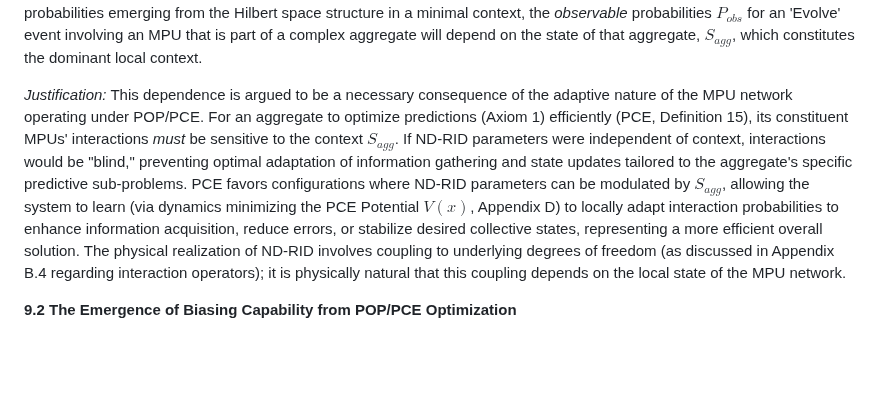
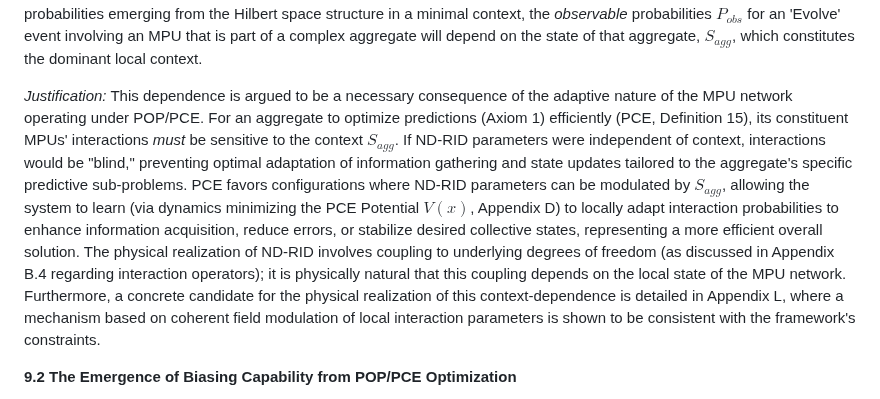
Before and after one commit to cstrawberry/predictive-universe, a Markdown page: docs/paper/09_consciousness_complexity.md, the part around the change. Rendered like a GitHub page; blank space fills up the shorter version.

```diff
--- a/docs/paper/09_consciousness_complexity.md
+++ b/docs/paper/09_consciousness_complexity.md
@@ -12,7 +12,7 @@ An **MPU aggregate** is a physical system composed of multiple interacting Minim
 
 The fundamental transition probabilities $P(o | x, y)$ (outcome probability) and $P(x' | x, y, o)$ (state transition probability) defining the local Non-Deterministic Reflexive Interaction Dynamics (ND-RID, Definition 6), which governs the 'Evolve' process (Definition 27), are parameterized not only by the immediate state $x$ and interaction $y$ but also by the broader local physical context provided by the surrounding MPU network state. While the Born rule (Proposition 7) describes baseline probabilities emerging from the Hilbert space structure in a minimal context, the *observable* probabilities $P_{obs}$ for an 'Evolve' event involving an MPU that is part of a complex aggregate will depend on the state of that aggregate, $S_{agg}$, which constitutes the dominant local context.
 
-*Justification:* This dependence is argued to be a necessary consequence of the adaptive nature of the MPU network operating under POP/PCE. For an aggregate to optimize predictions (Axiom 1) efficiently (PCE, Definition 15), its constituent MPUs' interactions *must* be sensitive to the context $S_{agg}$. If ND-RID parameters were independent of context, interactions would be "blind," preventing optimal adaptation of information gathering and state updates tailored to the aggregate's specific predictive sub-problems. PCE favors configurations where ND-RID parameters can be modulated by $S_{agg}$, allowing the system to learn (via dynamics minimizing the PCE Potential $V(x)$, Appendix D) to locally adapt interaction probabilities to enhance information acquisition, reduce errors, or stabilize desired collective states, representing a more efficient overall solution. The physical realization of ND-RID involves coupling to underlying degrees of freedom (as discussed in Appendix B.4 regarding interaction operators); it is physically natural that this coupling depends on the local state of the MPU network.
+*Justification:* This dependence is argued to be a necessary consequence of the adaptive nature of the MPU network operating under POP/PCE. For an aggregate to optimize predictions (Axiom 1) efficiently (PCE, Definition 15), its constituent MPUs' interactions *must* be sensitive to the context $S_{agg}$. If ND-RID parameters were independent of context, interactions would be "blind," preventing optimal adaptation of information gathering and state updates tailored to the aggregate's specific predictive sub-problems. PCE favors configurations where ND-RID parameters can be modulated by $S_{agg}$, allowing the system to learn (via dynamics minimizing the PCE Potential $V(x)$, Appendix D) to locally adapt interaction probabilities to enhance information acquisition, reduce errors, or stabilize desired collective states, representing a more efficient overall solution. The physical realization of ND-RID involves coupling to underlying degrees of freedom (as discussed in Appendix B.4 regarding interaction operators); it is physically natural that this coupling depends on the local state of the MPU network. Furthermore, a concrete candidate for the physical realization of this context-dependence is detailed in Appendix L, where a mechanism based on coherent field modulation of local interaction parameters is shown to be consistent with the framework's constraints.
 
 **9.2 The Emergence of Biasing Capability from POP/PCE Optimization**
 
```
